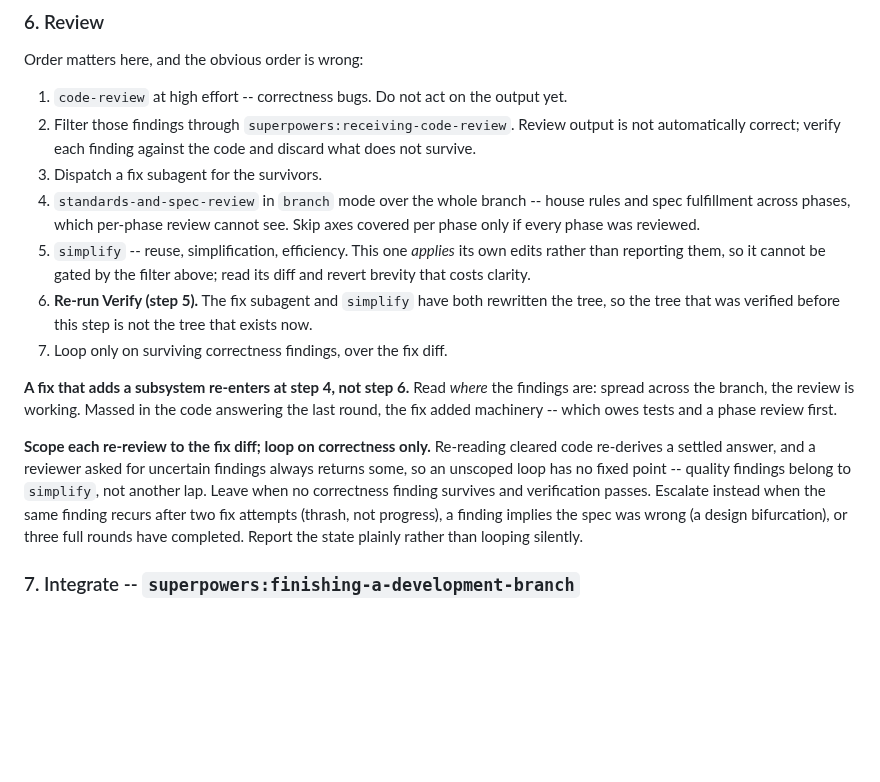
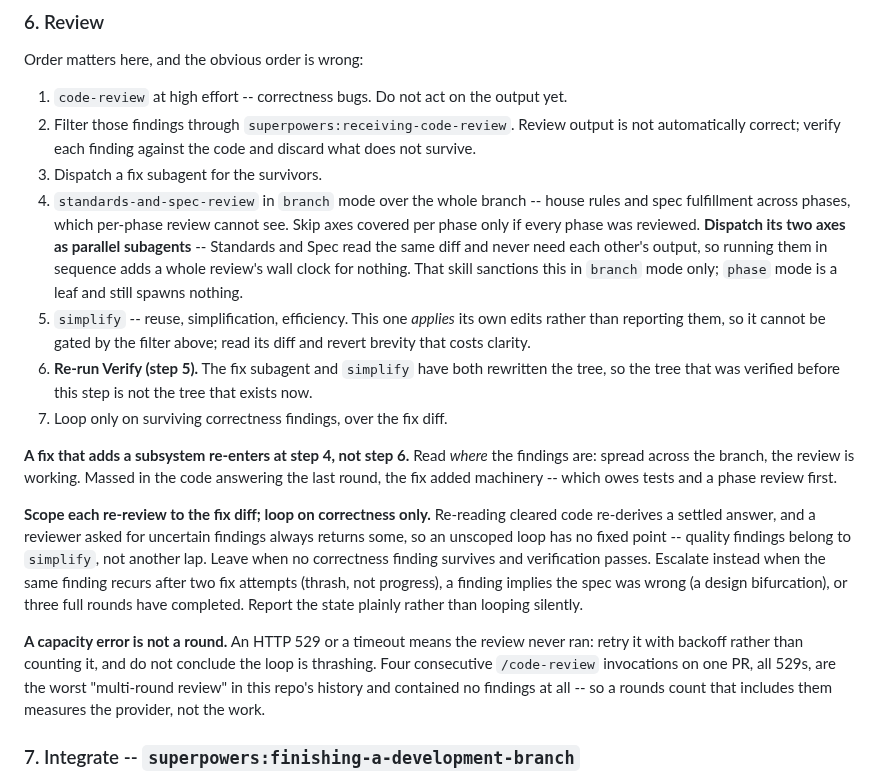
Before and after one commit to npeard/agent-config, a Markdown page: skills/workflow-orchestration/SKILL.md, the part around the change. GitHub-like rendering; blank space fills up the shorter version.

```diff
--- a/skills/workflow-orchestration/SKILL.md
+++ b/skills/workflow-orchestration/SKILL.md
@@ -179,7 +179,11 @@ Order matters here, and the obvious order is wrong:
 4. `standards-and-spec-review` in `branch` mode over the whole branch --
    house rules and spec fulfillment across phases, which per-phase
    review cannot see. Skip axes covered per phase only if every phase
-   was reviewed.
+   was reviewed. **Dispatch its two axes as parallel subagents** --
+   Standards and Spec read the same diff and never need each other's
+   output, so running them in sequence adds a whole review's wall clock
+   for nothing. That skill sanctions this in `branch` mode only; `phase`
+   mode is a leaf and still spawns nothing.
 5. `simplify` -- reuse, simplification, efficiency. This one *applies*
    its own edits rather than reporting them, so it cannot be gated by
    the filter above; read its diff and revert brevity that costs
@@ -203,6 +207,13 @@ Escalate instead when the same finding recurs after two fix attempts
 (thrash, not progress), a finding implies the spec was wrong (a design
 bifurcation), or three full rounds have completed. Report the state
 plainly rather than looping silently.
+
+**A capacity error is not a round.** An HTTP 529 or a timeout means the
+review never ran: retry it with backoff rather than counting it, and do
+not conclude the loop is thrashing. Four consecutive `/code-review`
+invocations on one PR, all 529s, are the worst "multi-round review" in
+this repo's history and contained no findings at all -- so a rounds
+count that includes them measures the provider, not the work.
 
 ### 7. Integrate -- `superpowers:finishing-a-development-branch`
 
```
Also changed, not shown: README.md (+11 -0 lines).
